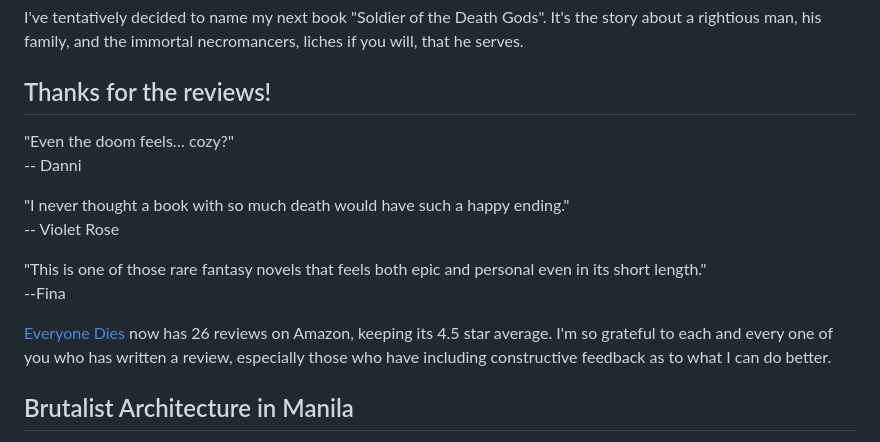
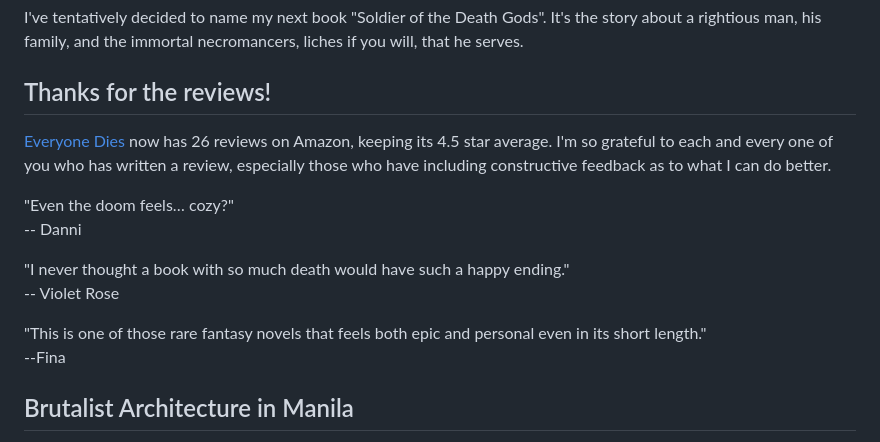
Before and after one commit to pydanny/grimdaniel.com, a Markdown page: pages/newsletter/2026-06-12.md, the part around the change. Drawn GitHub-style.

Commit message:
Add some of the review comments

```diff
--- a/pages/newsletter/2026-06-12.md
+++ b/pages/newsletter/2026-06-12.md
@@ -17,6 +17,8 @@ I've tentatively decided to name my next book "Soldier of the Death Gods". It's
 
 ## Thanks for the reviews!
 
+[Everyone Dies](https://storyoriginapp.com/universalbooklinks/8c487a18-2b3e-11f1-aa1d-dfa5b3422a69) now has 26 reviews on Amazon, keeping its 4.5 star average. I'm so grateful to each and every one of you who has written a review, especially those who have including constructive feedback as to what I can do better.
+
 "Even the doom feels… cozy?"<br>
 -- Danni
 
@@ -26,7 +28,7 @@ I've tentatively decided to name my next book "Soldier of the Death Gods". It's
 "This is one of those rare fantasy novels that feels both epic and personal even in its short length."<br>
 --Fina
 
-[Everyone Dies](https://storyoriginapp.com/universalbooklinks/8c487a18-2b3e-11f1-aa1d-dfa5b3422a69) now has 26 reviews on Amazon, keeping its 4.5 star average. I'm so grateful to each and every one of you who has written a review, especially those who have including constructive feedback as to what I can do better.
+
 
 ## Brutalist Architecture in Manila
 
```
